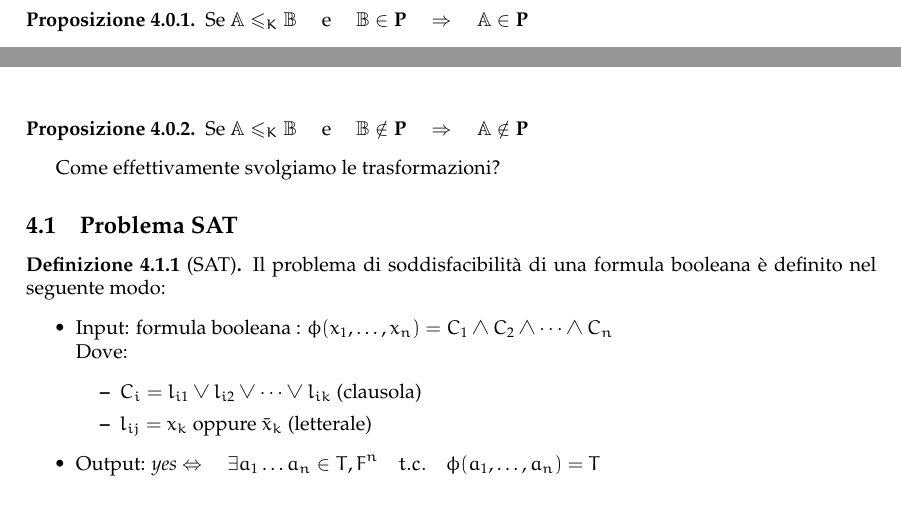
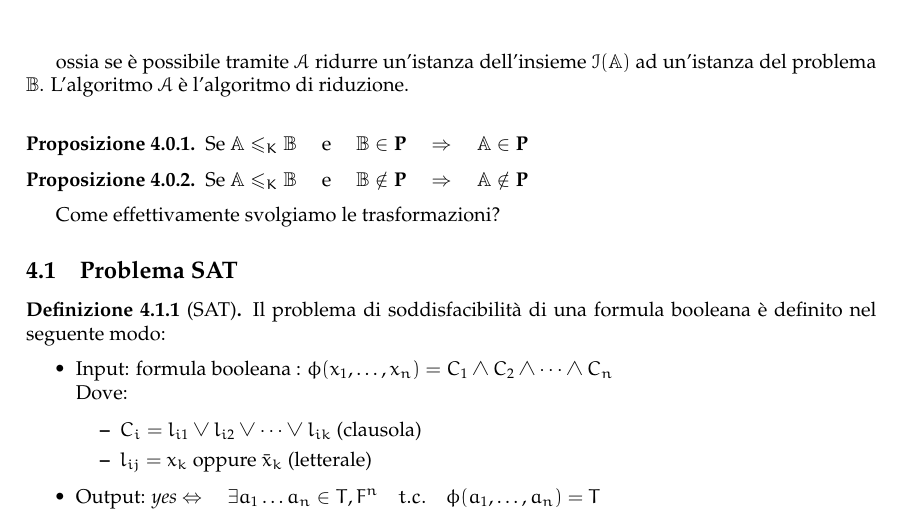
Before and after one commit to sentientmachin3/dispense-info-univr, a LaTeX document (magistrale/complessita/complessita.tex): two parts of pages 11 and 12 of 50 before the commit and part of page 12 of 50 after it, the two joined at a grey line, cut at the place of the change. Compiled offline with pdfLaTeX.

Commit message:
Aggiornata spiegazione Karp-riduzione

```diff
--- a/magistrale/complessita/complessita.tex
+++ b/magistrale/complessita/complessita.tex
@@ -549,6 +549,7 @@ VerifyK-Colouring(G = (V,E), $ f(v_1), \dots, f(v_n) $)
 				\forall x \in \instance{A},\ \prob{B}(\alg{A}(x)) = yes \ \Leftrightarrow \ \prob{A}(x) = yes
 			\]
 		\end{definit}
+	ossia se è possibile tramite $\alg{A}$ ridurre un'istanza dell'insieme $\instance{A}$ ad un'istanza del problema $\prob{B}$. L'algoritmo $\alg{A}$ è l'algoritmo di riduzione. \\
 
 		\begin{prop}
 			Se $ \prob{A} \leqslant_K \prob{B} \quad\text{ e }\quad \prob{B}\in \p \quad \Rightarrow\quad \prob{A}\in\p $
```
Also changed, not shown: magistrale/complessita/complessita.pdf.
